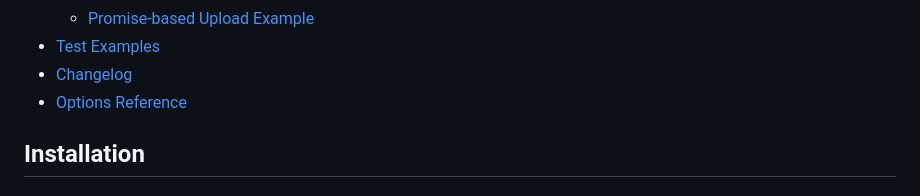
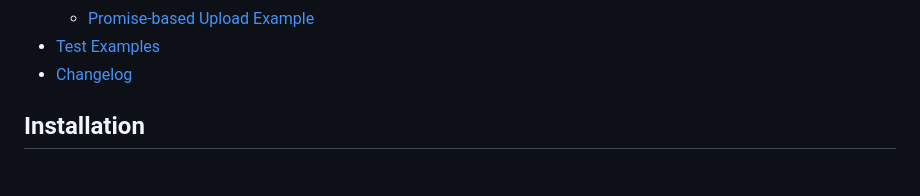
Before and after one commit to imagekit-developer/imagekit-javascript, a Markdown page: README.md, the part around the change. Rendered like a GitHub page.

Commit message:
docs: remove Options Reference section from README

```diff
--- a/README.md
+++ b/README.md
@@ -29,7 +29,6 @@ Lightweight JavaScript SDK for generating optimized URLs for images and videos,
   - [Promise-based Upload Example](#promise-based-upload-example)
 - [Test Examples](#test-examples)
 - [Changelog](#changelog)
-- [Options Reference](#options-reference)
 
 ## Installation
 
```
